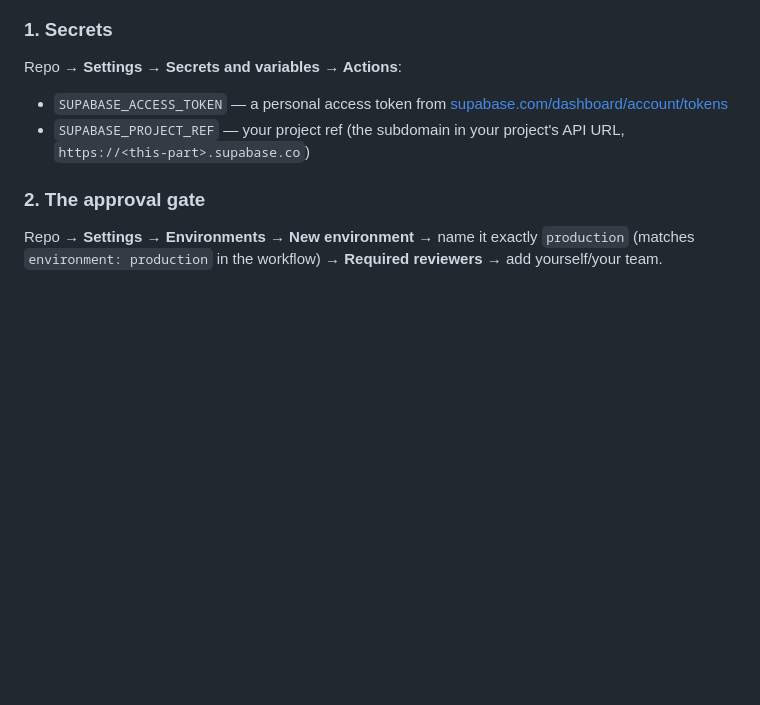
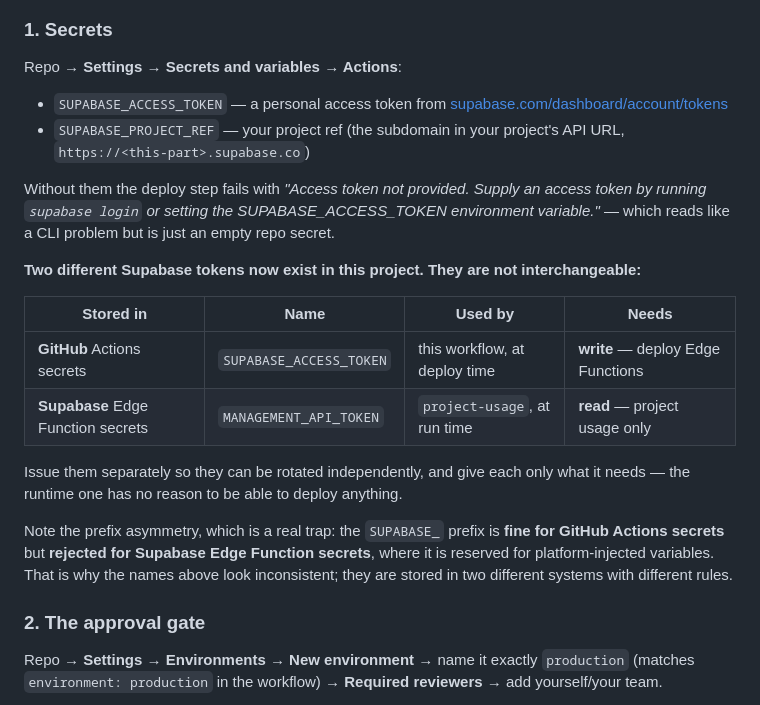
Before and after one commit to RenzDolosa/proximity, a Markdown page: .github/DEPLOYMENT.md, the part around the change. Rendered like a GitHub page; blank space fills up the shorter version.

Commit message:
DEPLOYMENT.md: distinguish the two Supabase tokens, name the failure
The Edge Function deploy job failed with "Access token not provided. Supply an
access token by running `supabase login` or setting the SUPABASE_ACCESS_TOKEN
environment variable." That reads like a CLI misconfiguration but is just an
empty GitHub Actions secret — project-usage is the first function with
committed source to actually trigger this workflow, so the gap only surfaced
now. Documented the symptom next to the fix.

Also tabulated the two tokens, which are now easy to confuse:
SUPABASE_ACCESS_TOKEN lives in GitHub and needs write (deploy);
MANAGEMENT_API_TOKEN lives in Supabase and needs read (usage). Separate tokens
so they rotate independently, and so the runtime one cannot deploy anything.

Called out the prefix asymmetry explicitly: SUPABASE_ is fine for GitHub
Actions secrets but rejected for Supabase Edge Function secrets, where it is
reserved. The two names look inconsistent because they live in two systems
with different rules, and that is worth stating rather than leaving someone to
rediscover it against a validation error.

Co-Authored-By: Claude Opus 5 <noreply@anthropic.com>

```diff
--- a/.github/DEPLOYMENT.md
+++ b/.github/DEPLOYMENT.md
@@ -66,6 +66,28 @@ Repo → **Settings → Secrets and variables → Actions**:
 - `SUPABASE_PROJECT_REF` — your project ref (the subdomain in your
   project's API URL, `https://<this-part>.supabase.co`)
 
+Without them the deploy step fails with *"Access token not provided. Supply an
+access token by running `supabase login` or setting the SUPABASE_ACCESS_TOKEN
+environment variable."* — which reads like a CLI problem but is just an empty
+repo secret.
+
+**Two different Supabase tokens now exist in this project. They are not
+interchangeable:**
+
+| Stored in | Name | Used by | Needs |
+|---|---|---|---|
+| **GitHub** Actions secrets | `SUPABASE_ACCESS_TOKEN` | this workflow, at deploy time | **write** — deploy Edge Functions |
+| **Supabase** Edge Function secrets | `MANAGEMENT_API_TOKEN` | `project-usage`, at run time | **read** — project usage only |
+
+Issue them separately so they can be rotated independently, and give each only
+what it needs — the runtime one has no reason to be able to deploy anything.
+
+Note the prefix asymmetry, which is a real trap: the `SUPABASE_` prefix is
+**fine for GitHub Actions secrets** but **rejected for Supabase Edge Function
+secrets**, where it is reserved for platform-injected variables. That is why
+the names above look inconsistent; they are stored in two different systems
+with different rules.
+
 ### 2. The approval gate
 Repo → **Settings → Environments → New environment** → name it exactly
 `production` (matches `environment: production` in the workflow) →
```
